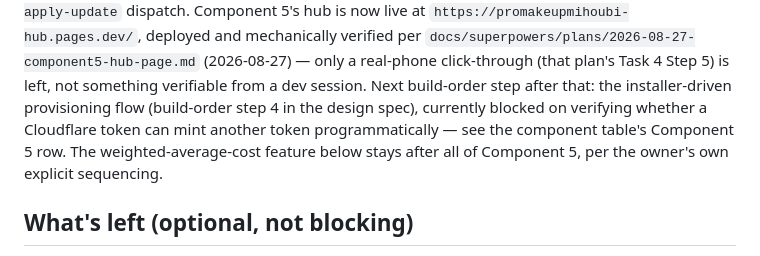
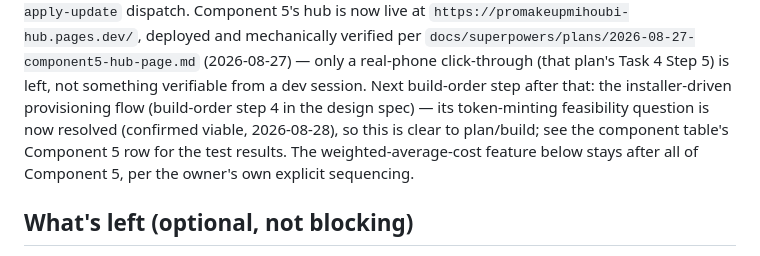
Before and after one commit to rachadmihoubi/pos-tool, a Markdown page: CLAUDE.md, the part around one of its changes. GitHub-like rendering.

Commit message:
docs: confirm Cloudflare token-minting feasibility for Component 5
Tested with three real disposable tokens against the live API: the first
two failures were false negatives (wrong token-creation template, then a
dashboard permission mix-up), not a platform limitation. A correctly
scoped token (User · API Tokens · Edit) successfully listed, minted, and
deleted other tokens end-to-end. Component 5's installer-driven Cloudflare
provisioning design is confirmed viable as originally specced.

Co-Authored-By: Claude Sonnet 5 <noreply@anthropic.com>

```diff
--- a/CLAUDE.md
+++ b/CLAUDE.md
@@ -871,9 +871,10 @@ and mechanically verified per
 only a real-phone click-through (that plan's Task 4 Step 5) is left, not
 something verifiable from a dev session. Next build-order step after that:
 the installer-driven provisioning flow (build-order step 4 in the design
-spec), currently blocked on verifying whether a Cloudflare token can mint
-another token programmatically — see the component table's Component 5
-row. The weighted-average-cost feature below stays after all of Component
+spec) — its token-minting feasibility question is now resolved (confirmed
+viable, 2026-08-28), so this is clear to plan/build; see the component
+table's Component 5 row for the test results. The weighted-average-cost
+feature below stays after all of Component
 5, per the owner's own explicit sequencing.
 
 ## What's left (optional, not blocking)
```
Also changed, not shown: other parts of CLAUDE.md (+1 -1 lines).
